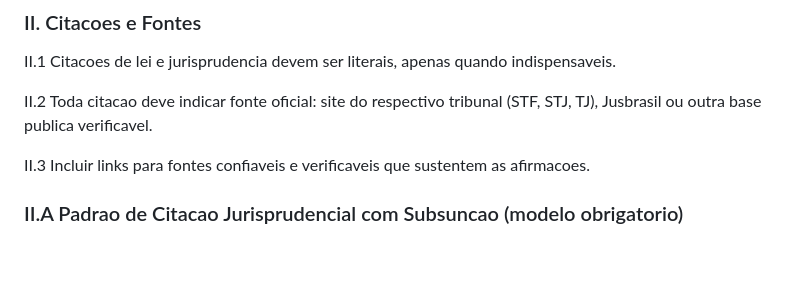
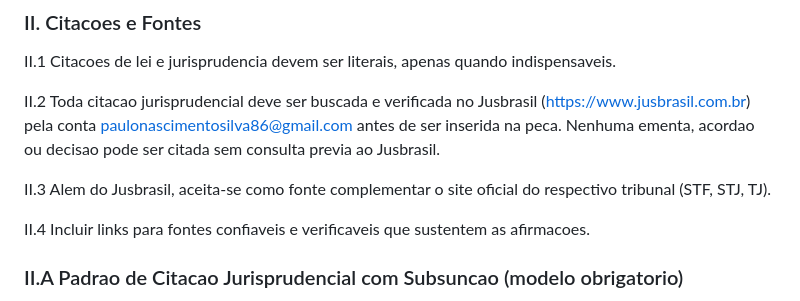
Before and after one commit to paulonascimentosilva86-prog/Projeto, a Markdown page: MAPEAMENTO_SKILLS.md, the part around the change. GitHub-like rendering; blank space fills up the shorter version.

Commit message:
Citacoes jurisprudenciais obrigatorias via Jusbrasil
Toda ementa, acordao ou decisao deve ser buscada e verificada no
Jusbrasil (conta paulonascimentosilva86@gmail.com) antes de ser
inserida em qualquer peca processual.

https://claude.ai/code/session_01KiK6jpJu3SnMXVoAZgFznD

```diff
--- a/MAPEAMENTO_SKILLS.md
+++ b/MAPEAMENTO_SKILLS.md
@@ -60,9 +60,11 @@ I.9 Atuar como advogado especialista com redacao clara, tecnica de convencimento
 
 II.1 Citacoes de lei e jurisprudencia devem ser literais, apenas quando indispensaveis.
 
-II.2 Toda citacao deve indicar fonte oficial: site do respectivo tribunal (STF, STJ, TJ), Jusbrasil ou outra base publica verificavel.
+II.2 Toda citacao jurisprudencial deve ser buscada e verificada no Jusbrasil (https://www.jusbrasil.com.br) pela conta paulonascimentosilva86@gmail.com antes de ser inserida na peca. Nenhuma ementa, acordao ou decisao pode ser citada sem consulta previa ao Jusbrasil.
 
-II.3 Incluir links para fontes confiaveis e verificaveis que sustentem as afirmacoes.
+II.3 Alem do Jusbrasil, aceita-se como fonte complementar o site oficial do respectivo tribunal (STF, STJ, TJ).
+
+II.4 Incluir links para fontes confiaveis e verificaveis que sustentem as afirmacoes.
 
 ### II.A Padrao de Citacao Jurisprudencial com Subsuncao (modelo obrigatorio)
 
```
